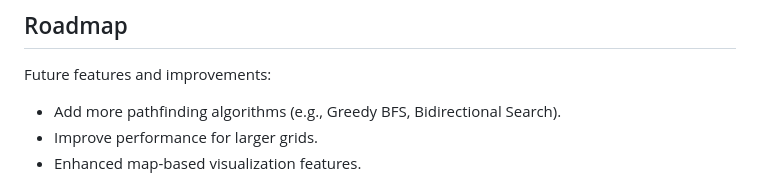
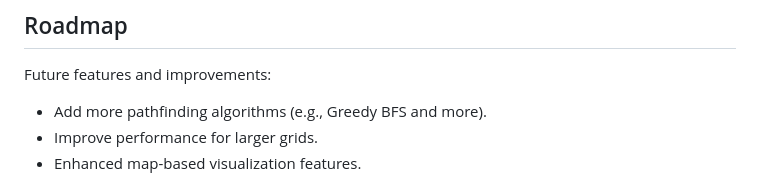
Before and after one commit to AadityaKGupta/Map-Based-Pathfinding-Visualizer, a Markdown page: README.md, the part around the change. Drawn GitHub-style.

```diff
--- a/README.md
+++ b/README.md
@@ -122,7 +122,7 @@ To run this project locally, you will need:
 ## Roadmap
 
 Future features and improvements:
-- Add more pathfinding algorithms (e.g., Greedy BFS, Bidirectional Search).
+- Add more pathfinding algorithms (e.g., Greedy BFS and more).
 - Improve performance for larger grids.
 - Enhanced map-based visualization features.
 
```
